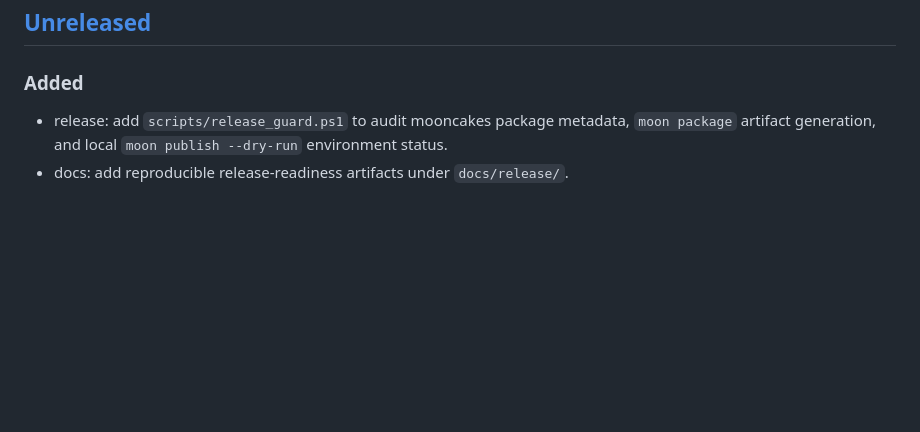
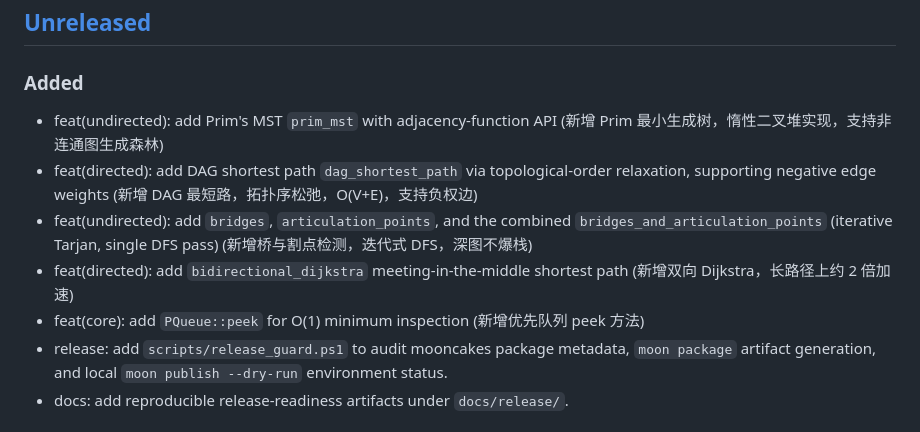
Before and after one commit to Suquster/moonbit-pathfinding, a Markdown page: CHANGELOG.md, the part around the change. GitHub-like rendering; blank space fills up the shorter version.

```diff
--- a/CHANGELOG.md
+++ b/CHANGELOG.md
@@ -31,6 +31,18 @@ and this project adheres to [Semantic Versioning](https://semver.org/spec/v2.0.0
 ## [Unreleased]
 
 ### Added
+- feat(undirected): add Prim's MST `prim_mst` with adjacency-function API
+  (新增 Prim 最小生成树，惰性二叉堆实现，支持非连通图生成森林)
+- feat(directed): add DAG shortest path `dag_shortest_path` via
+  topological-order relaxation, supporting negative edge weights
+  (新增 DAG 最短路，拓扑序松弛，O(V+E)，支持负权边)
+- feat(undirected): add `bridges`, `articulation_points`, and the combined
+  `bridges_and_articulation_points` (iterative Tarjan, single DFS pass)
+  (新增桥与割点检测，迭代式 DFS，深图不爆栈)
+- feat(directed): add `bidirectional_dijkstra` meeting-in-the-middle
+  shortest path (新增双向 Dijkstra，长路径上约 2 倍加速)
+- feat(core): add `PQueue::peek` for O(1) minimum inspection
+  (新增优先队列 peek 方法)
 - release: add `scripts/release_guard.ps1` to audit mooncakes package metadata,
   `moon package` artifact generation, and local `moon publish --dry-run`
   environment status.
```
Also changed, not shown: README.md (+8 -3 lines).
